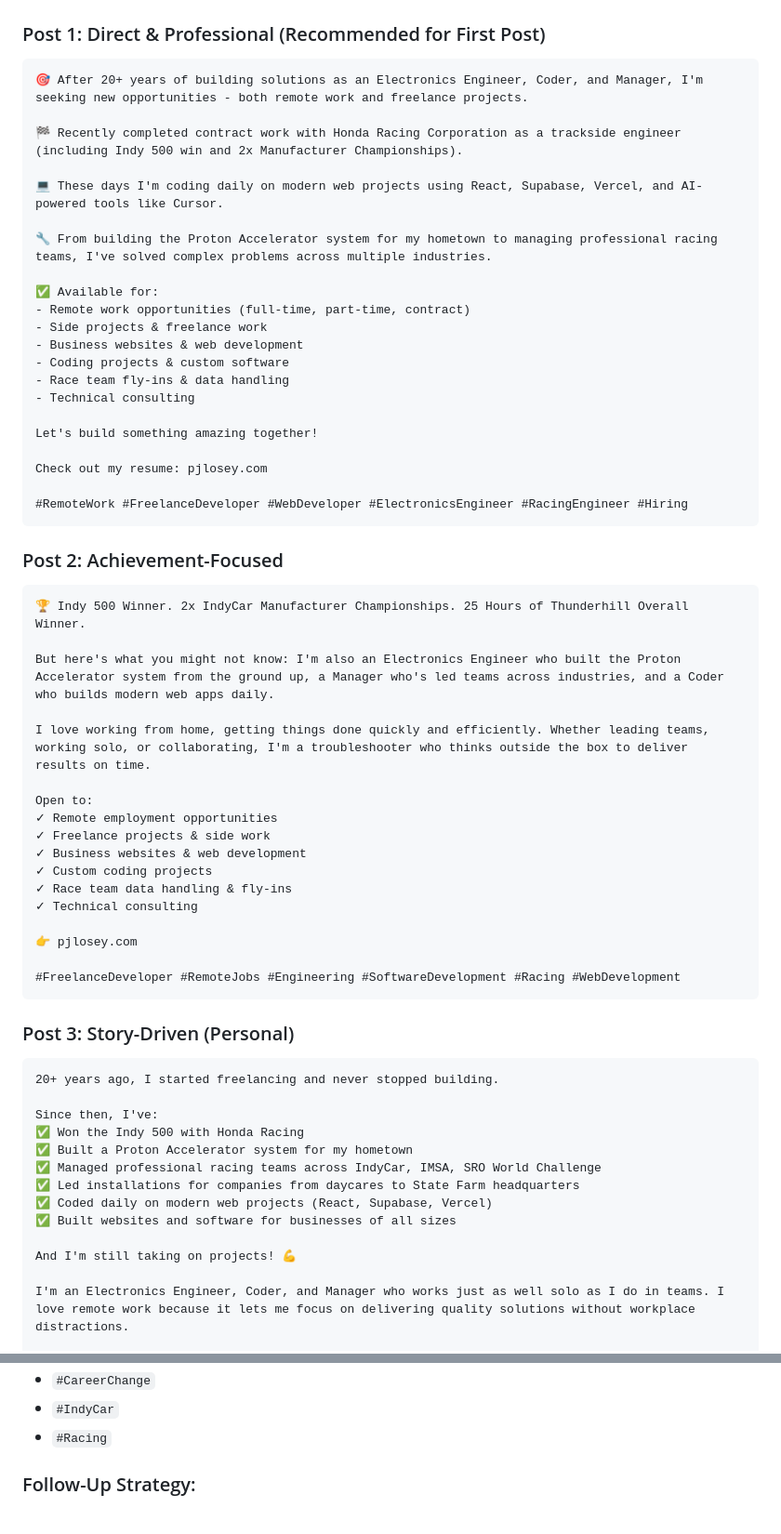
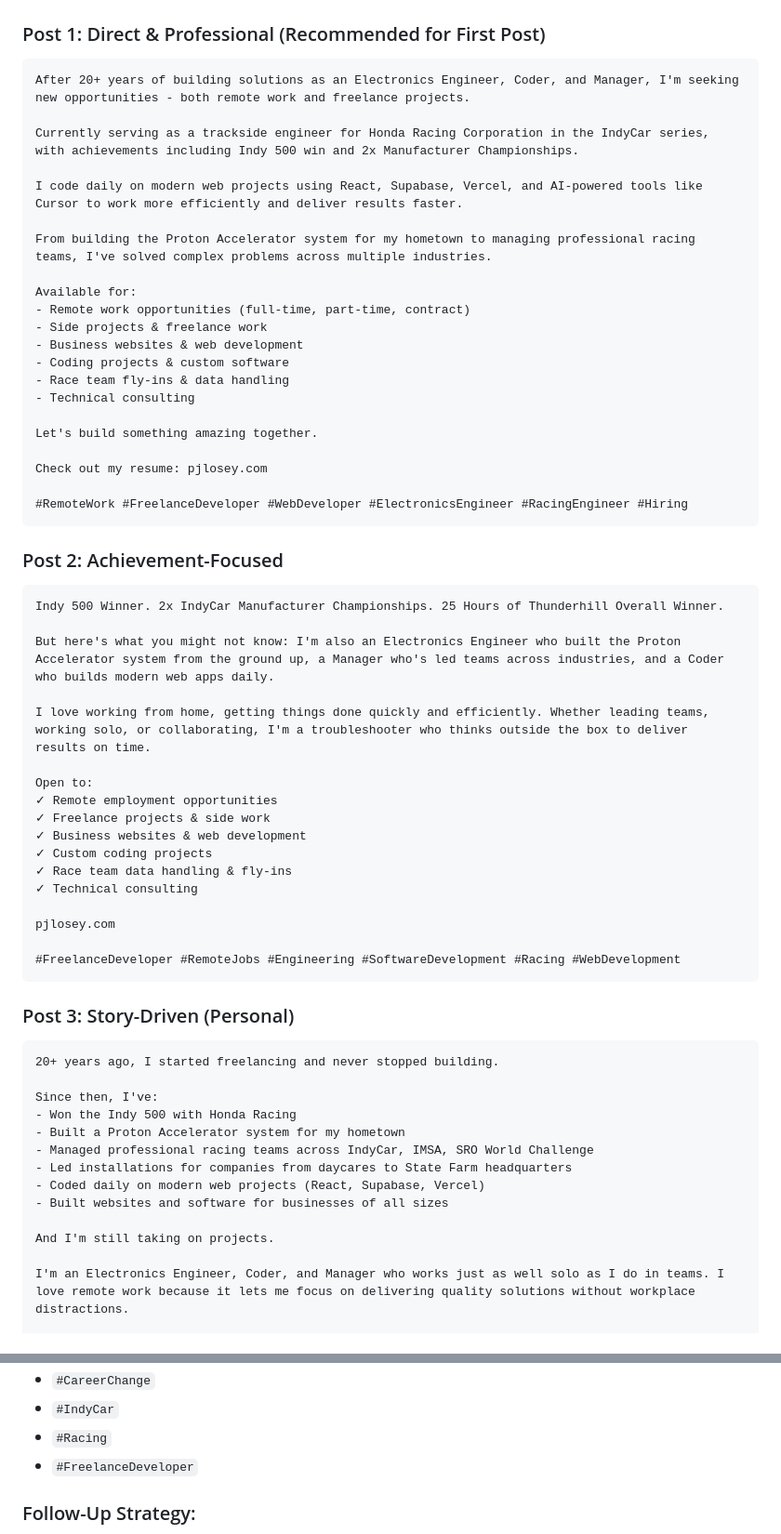
Before and after one commit to loseyco/resume, a Markdown page: SOCIAL_MEDIA_POSTS.md, 2 parts joined by grey strips. Shown at 93% size. GitHub-like rendering.

````diff
--- a/SOCIAL_MEDIA_POSTS.md
+++ b/SOCIAL_MEDIA_POSTS.md
@@ -4,15 +4,15 @@
 
 ### Post 1: Direct & Professional (Recommended for First Post)
 ```
-🎯 After 20+ years of building solutions as an Electronics Engineer, Coder, and Manager, I'm seeking new opportunities - both remote work and freelance projects.
+After 20+ years of building solutions as an Electronics Engineer, Coder, and Manager, I'm seeking new opportunities - both remote work and freelance projects.
 
-🏁 Recently completed contract work with Honda Racing Corporation as a trackside engineer (including Indy 500 win and 2x Manufacturer Championships).
+Currently serving as a trackside engineer for Honda Racing Corporation in the IndyCar series, with achievements including Indy 500 win and 2x Manufacturer Championships.
 
-💻 These days I'm coding daily on modern web projects using React, Supabase, Vercel, and AI-powered tools like Cursor.
+I code daily on modern web projects using React, Supabase, Vercel, and AI-powered tools like Cursor to work more efficiently and deliver results faster.
 
-🔧 From building the Proton Accelerator system for my hometown to managing professional racing teams, I've solved complex problems across multiple industries.
+From building the Proton Accelerator system for my hometown to managing professional racing teams, I've solved complex problems across multiple industries.
 
-✅ Available for:
+Available for:
 - Remote work opportunities (full-time, part-time, contract)
 - Side projects & freelance work
 - Business websites & web development
@@ -20,7 +20,7 @@
 - Race team fly-ins & data handling
 - Technical consulting
 
-Let's build something amazing together!
+Let's build something amazing together.
 
 Check out my resume: pjlosey.com
 
@@ -29,7 +29,7 @@ Check out my resume: pjlosey.com
 
 ### Post 2: Achievement-Focused
 ```
-🏆 Indy 500 Winner. 2x IndyCar Manufacturer Championships. 25 Hours of Thunderhill Overall Winner.
+Indy 500 Winner. 2x IndyCar Manufacturer Championships. 25 Hours of Thunderhill Overall Winner.
 
 But here's what you might not know: I'm also an Electronics Engineer who built the Proton Accelerator system from the ground up, a Manager who's led teams across industries, and a Coder who builds modern web apps daily.
 
@@ -43,7 +43,7 @@ Open to:
 ✓ Race team data handling & fly-ins
 ✓ Technical consulting
 
-👉 pjlosey.com
+pjlosey.com
 
 #FreelanceDeveloper #RemoteJobs #Engineering #SoftwareDevelopment #Racing #WebDevelopment
 ```
@@ -53,14 +53,14 @@ Open to:
 20+ years ago, I started freelancing and never stopped building.
 
 Since then, I've:
-✅ Won the Indy 500 with Honda Racing
-✅ Built a Proton Accelerator system for my hometown
-✅ Managed professional racing teams across IndyCar, IMSA, SRO World Challenge
-✅ Led installations for companies from daycares to State Farm headquarters
-✅ Coded daily on modern web projects (React, Supabase, Vercel)
-✅ Built websites and software for businesses of all sizes
+- Won the Indy 500 with Honda Racing
+- Built a Proton Accelerator system for my hometown
+- Managed professional racing teams across IndyCar, IMSA, SRO World Challenge
+- Led installations for companies from daycares to State Farm headquarters
+- Coded daily on modern web projects (React, Supabase, Vercel)
+- Built websites and software for businesses of all sizes
 
-And I'm still taking on projects! 💪
+And I'm still taking on projects.
 
 I'm an Electronics Engineer, Coder, and Manager who works just as well solo as I do in teams. I love remote work because it lets me focus on delivering quality solutions without workplace distractions.
 
@@ -282,6 +282,7 @@ Love what I do and ready for the next challenge!
 - `#CareerChange`
 - `#IndyCar`
 - `#Racing`
+- `#FreelanceDeveloper`
 
 ### Follow-Up Strategy:
 - Week 1: Post 1 (Direct & Professional)
````
Also changed, not shown: other parts of SOCIAL_MEDIA_POSTS.md (+40 -40 lines).
